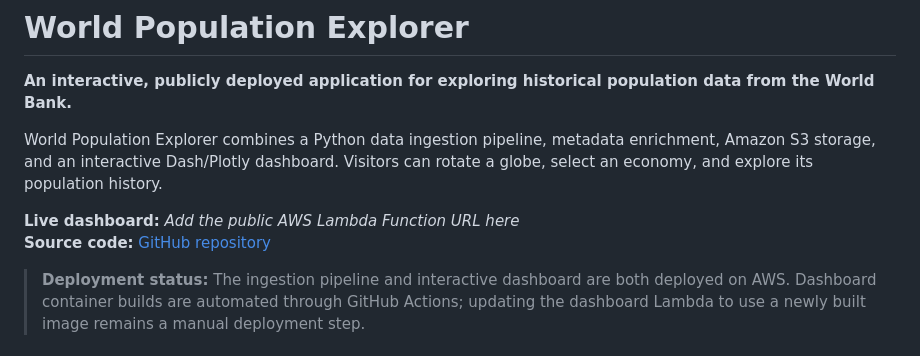
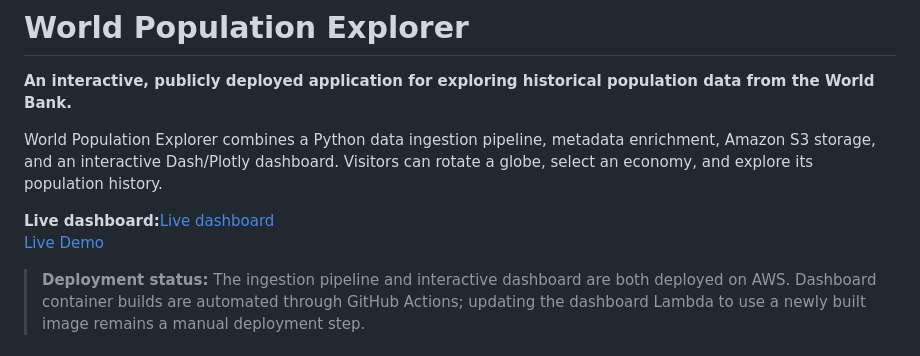
Before and after one commit to Seif-Wessam/world-population-interactive-visualisation, a Markdown page: README.md, the part around the change. Rendered like a GitHub page.

Commit message:
Update live dashboard and source code links in README
Updated links for the live dashboard and source code in the README.

```diff
--- a/README.md
+++ b/README.md
@@ -4,8 +4,12 @@
 
 World Population Explorer combines a Python data ingestion pipeline, metadata enrichment, Amazon S3 storage, and an interactive Dash/Plotly dashboard. Visitors can rotate a globe, select an economy, and explore its population history.
 
-**Live dashboard:** _Add the public AWS Lambda Function URL here_
-**Source code:** [GitHub repository](https://github.com/Seif-Wessam/world-population-interactive-visualisation)
+**Live dashboard:**[Live dashboard](https://kgywd5fzmf347xiiw2rlz73hm40eiyby.lambda-url.eu-north-1.on.aws/)
+[Live Demo]([https://github.com/Seif-Wessam/world-population-interactive-visualisation])
+
+
+
+
 
 > **Deployment status:** The ingestion pipeline and interactive dashboard are both deployed on AWS. Dashboard container builds are automated through GitHub Actions; updating the dashboard Lambda to use a newly built image remains a manual deployment step.
 
```
